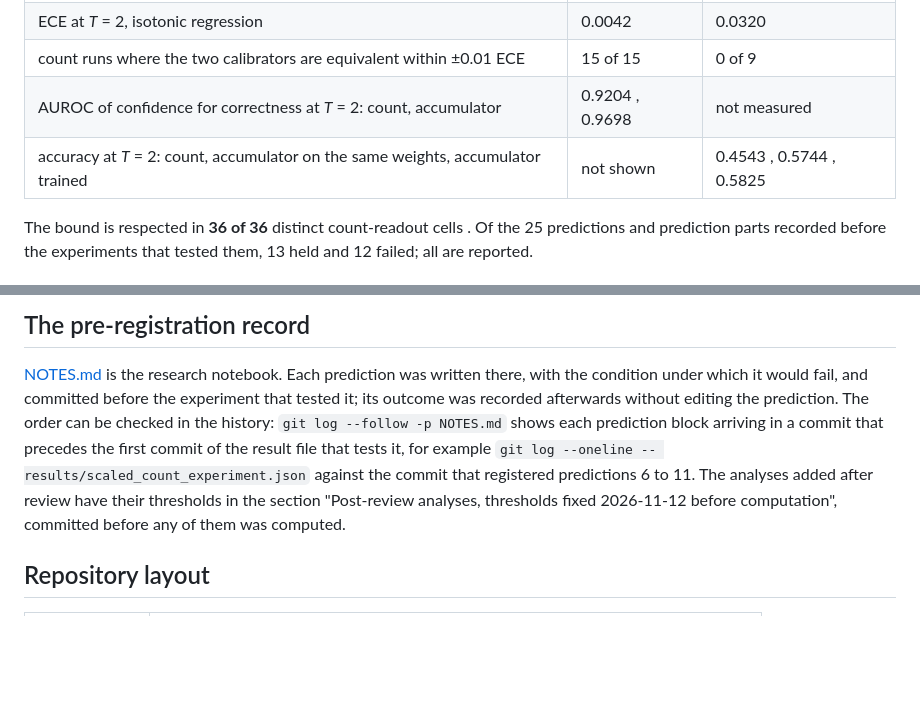
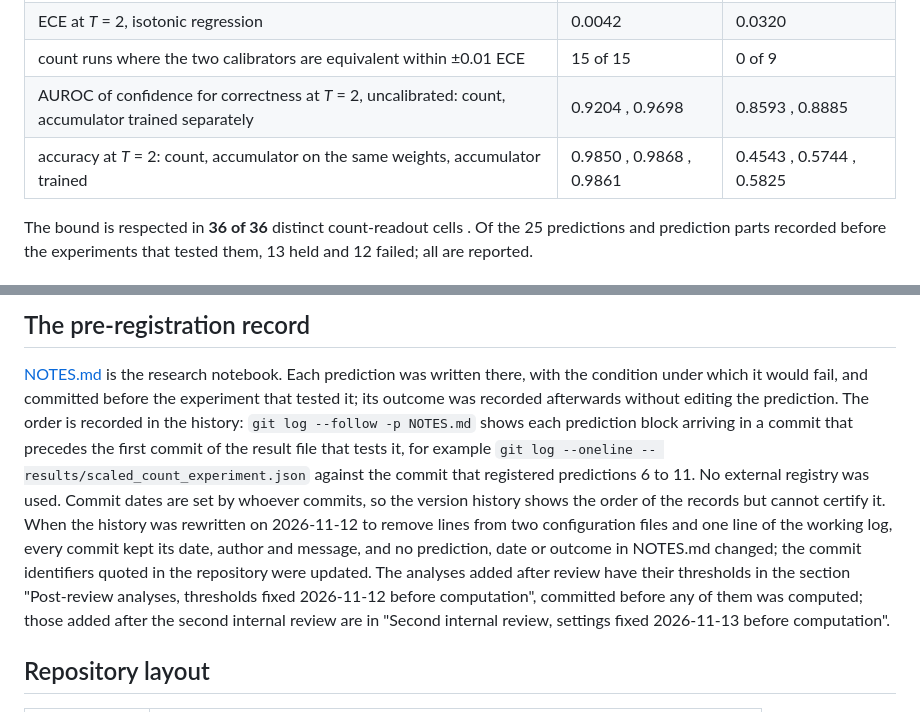
Before and after one commit to abrarahasanadil/spikecalib, a Markdown page: README.md, 2 parts joined by grey strips. GitHub-like rendering; blank space fills up the shorter version.

Commit message:
Page 1 sentence moved out of a comment and the comment check widened; Figure 2 input label wrapped; README AUROC cells filled and the pre-registration caveat stated as in the paper

```diff
--- a/README.md
+++ b/README.md
@@ -34,8 +34,8 @@ Means are over three seeds; ECE is under equal-width binning, 15 bins.
 | ECE at *T* = 2, temperature scaling | 0.0018 <!-- n:hdNmTwoTempW --> | 0.1449 <!-- n:hdNcTwoTempW --> |
 | ECE at *T* = 2, isotonic regression | 0.0042 <!-- n:hdNmTwoIsoW --> | 0.0320 <!-- n:hdNcTwoIsoW --> |
 | count runs where the two calibrators are equivalent within ±0.01 <!-- n:deltaMid --> ECE | 15 <!-- n:tostNmBothMid --> of 15 <!-- n:tostNmRuns --> | 0 <!-- n:tostNcCountBothMid --> of 9 <!-- n:tostNcCountRuns --> |
-| AUROC of confidence for correctness at *T* = 2: count, accumulator | 0.9204 <!-- n:hdAurocCount -->, 0.9698 <!-- n:hdAurocAccum --> | not measured |
-| accuracy at *T* = 2: count, accumulator on the same weights, accumulator trained | not shown | 0.4543 <!-- n:swNcTwoCountAcc -->, 0.5744 <!-- n:swNcTwoAccumAcc -->, 0.5825 <!-- n:swNcTwoTrainedAcc --> |
+| AUROC of confidence for correctness at *T* = 2, uncalibrated: count, accumulator trained separately | 0.9204 <!-- n:hdAurocCount -->, 0.9698 <!-- n:hdAurocAccum --> | 0.8593 <!-- n:hdNcAurocCount -->, 0.8885 <!-- n:hdNcAurocAccum --> |
+| accuracy at *T* = 2: count, accumulator on the same weights, accumulator trained | 0.9850 <!-- n:swNmTwoCountAcc -->, 0.9868 <!-- n:swNmTwoAccumAcc -->, 0.9861 <!-- n:swNmTwoTrainedAcc --> | 0.4543 <!-- n:swNcTwoCountAcc -->, 0.5744 <!-- n:swNcTwoAccumAcc -->, 0.5825 <!-- n:swNcTwoTrainedAcc --> |
 
 The bound is respected in **36 of 36** distinct count-readout cells <!-- n:cellsUnion -->. Of the
 25 <!-- n:predictionsEverything --> predictions and prediction parts recorded before the
@@ -160,13 +160,19 @@ stored outputs bit for bit on the MPS backend.
 
 [NOTES.md](NOTES.md) is the research notebook. Each prediction was written there, with the
 condition under which it would fail, and committed before the experiment that tested it; its
-outcome was recorded afterwards without editing the prediction. The order can be checked in the
+outcome was recorded afterwards without editing the prediction. The order is recorded in the
 history: `git log --follow -p NOTES.md` shows each prediction block arriving in a commit that
 precedes the first commit of the result file that tests it, for example
 `git log --oneline -- results/scaled_count_experiment.json` against the commit that registered
-predictions 6 to 11. The analyses added after review have their thresholds in the section
-"Post-review analyses, thresholds fixed 2026-11-12 before computation", committed before any of
-them was computed.
+predictions 6 to 11. No external registry was used. Commit dates are set by whoever commits, so
+the version history shows the order of the records but cannot certify it. When the history was
+rewritten on 2026-11-12 to remove lines from two configuration files and one line of the working
+log, every commit kept its date, author and message, and no prediction, date or outcome in
+NOTES.md changed; the commit identifiers quoted in the repository were updated. The analyses
+added after review have their thresholds in the section "Post-review analyses, thresholds fixed
+2026-11-12 before computation", committed before any of them was computed; those added after the
+second internal review are in "Second internal review, settings fixed 2026-11-13 before
+computation".
 
 ## Repository layout
 
```
Also changed, not shown: figures/fig2-architecture.png, 6 other files.
